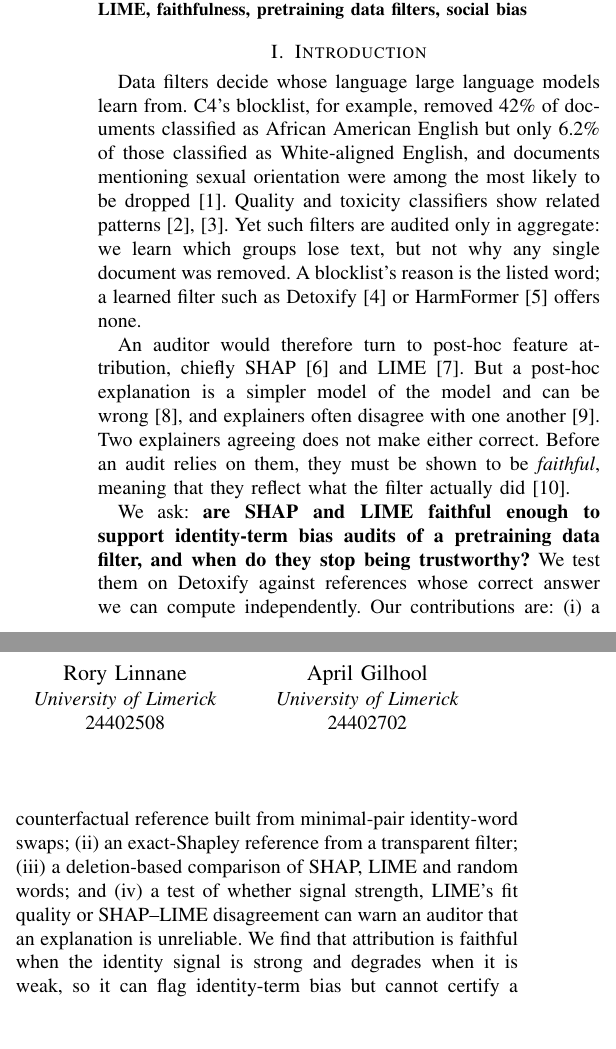
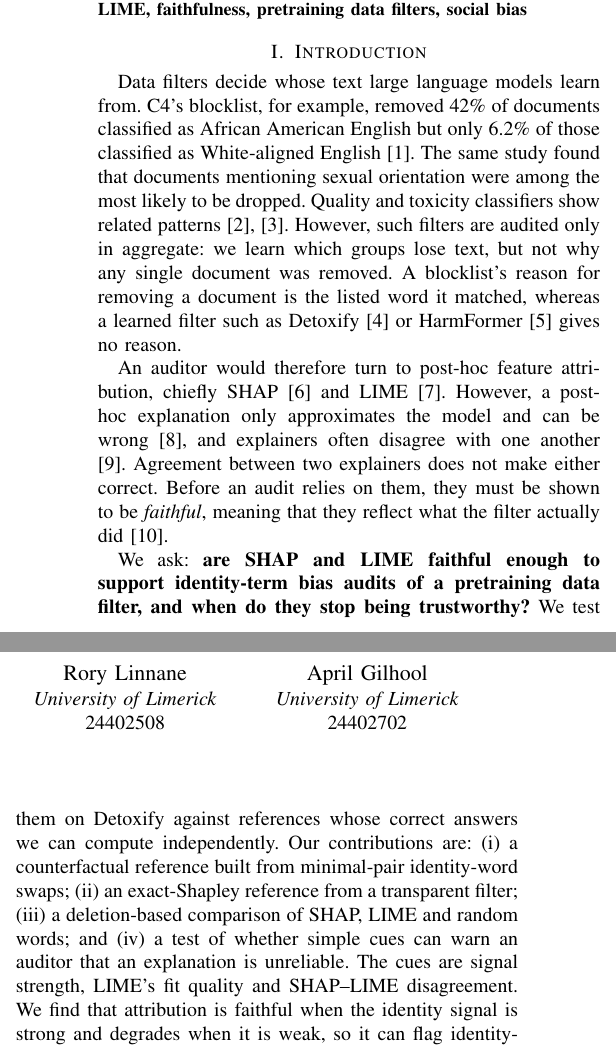
Before and after one commit to MistorRonan/ISE-XAI-Group-10, a LaTeX paper (paper/main.tex, which reads paper/sections/introduction.tex): two parts of the columns of page 1 of 6, joined at a grey line, cut so that both start at the same text, the shorter picture padded with empty space. Compiled offline with pdfLaTeX.

Commit message:
paper: final edits of introduction section

```diff
--- a/paper/sections/introduction.tex
+++ b/paper/sections/introduction.tex
@@ -7,8 +7,8 @@
 % ---------------------------------------------------------------------
 \section{Introduction}\label{sec:intro}
 
-Data filters decide whose language large language models learn from. C4's blocklist, for example, removed 42\% of documents classified as African American English but only 6.2\% of those classified as White-aligned English, and documents mentioning sexual orientation were among the most likely to be dropped \cite{dodge2021documenting}. Quality and toxicity classifiers show related patterns \cite{gururangan2022whose,sap2019risk}. Yet such filters are audited only in aggregate: we learn which groups lose text, but not why any single document was removed. A blocklist's reason is the listed word; a learned filter such as Detoxify \cite{detoxify} or HarmFormer \cite{mendu2025safer} offers none.
+Data filters decide whose text large language models learn from. C4's blocklist, for example, removed 42\% of documents classified as African American English but only 6.2\% of those classified as White-aligned English \cite{dodge2021documenting}. The same study found that documents mentioning sexual orientation were among the most likely to be dropped. Quality and toxicity classifiers show related patterns \cite{gururangan2022whose,sap2019risk}. However, such filters are audited only in aggregate: we learn which groups lose text, but not why any single document was removed. A blocklist's reason for removing a document is the listed word it matched, whereas a learned filter such as Detoxify \cite{detoxify} or HarmFormer \cite{mendu2025safer} gives no reason.
 
-An auditor would therefore turn to post-hoc feature attribution, chiefly SHAP \cite{lundberg2017unified} and LIME \cite{ribeiro2016why}. But a post-hoc explanation is a simpler model of the model and can be wrong \cite{rudin2019stop}, and explainers often disagree with one another \cite{krishna2022disagreement}. Two explainers agreeing does not make either correct. Before an audit relies on them, they must be shown to be \emph{faithful}, meaning that they reflect what the filter actually did \cite{jacovi2020faithfully}.
+An auditor would therefore turn to post-hoc feature attribution, chiefly SHAP \cite{lundberg2017unified} and LIME \cite{ribeiro2016why}. However, a post-hoc explanation only approximates the model and can be wrong \cite{rudin2019stop}, and explainers often disagree with one another \cite{krishna2022disagreement}. Agreement between two explainers does not make either correct. Before an audit relies on them, they must be shown to be \emph{faithful}, meaning that they reflect what the filter actually did \cite{jacovi2020faithfully}.
 
-We ask: \textbf{are SHAP and LIME faithful enough to support identity-term bias audits of a pretraining data filter, and when do they stop being trustworthy?} We test them on Detoxify against references whose correct answer we can compute independently. Our contributions are: (i)~a counterfactual reference built from minimal-pair identity-word swaps; (ii)~an exact-Shapley reference from a transparent filter; (iii)~a deletion-based comparison of SHAP, LIME and random words; and (iv)~a test of whether signal strength, LIME's fit quality or SHAP--LIME disagreement can warn an auditor that an explanation is unreliable. We find that attribution is faithful when the identity signal is strong and degrades when it is weak, so it can flag identity-term bias but cannot certify a filter as fair.
+We ask: \textbf{are SHAP and LIME faithful enough to support identity-term bias audits of a pretraining data filter, and when do they stop being trustworthy?} We test them on Detoxify against references whose correct answers we can compute independently. Our contributions are: (i)~a counterfactual reference built from minimal-pair identity-word swaps; (ii)~an exact-Shapley reference from a transparent filter; (iii)~a deletion-based comparison of SHAP, LIME and random words; and (iv)~a test of whether simple cues can warn an auditor that an explanation is unreliable. The cues are signal strength, LIME's fit quality and SHAP--LIME disagreement. We find that attribution is faithful when the identity signal is strong and degrades when it is weak, so it can flag identity-term bias but cannot certify a filter as fair.
```
